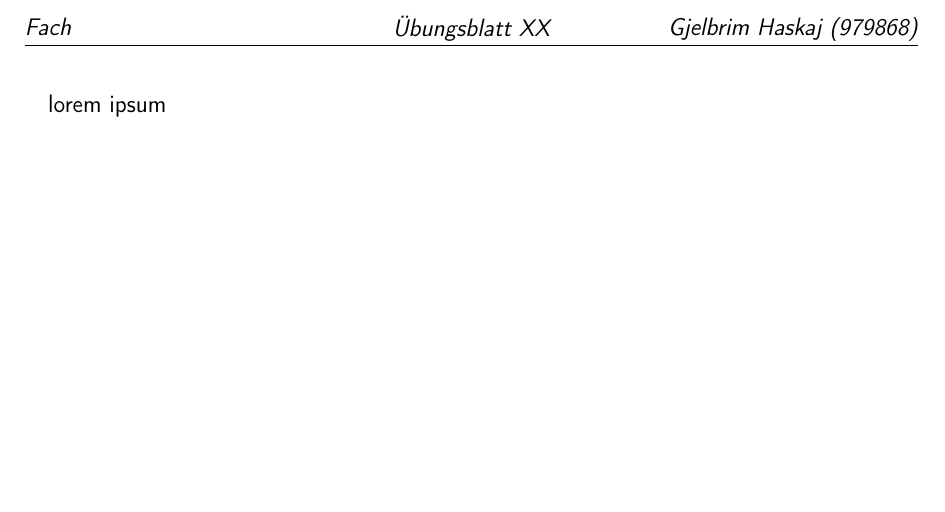
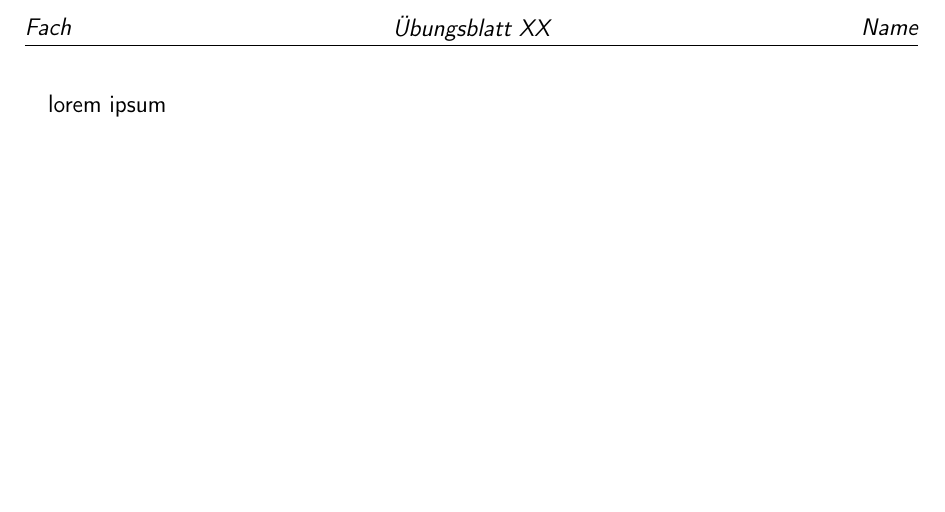
Before and after one commit to Leuchtmarker/templates, a LaTeX document (abgabe.tex): part of the page, cut so that both start at the same text. Compiled offline with pdfLaTeX.

Commit message:
Update abgabe.tex

```diff
--- a/abgabe.tex
+++ b/abgabe.tex
@@ -15,7 +15,7 @@
 
 \ihead{Fach}
 \chead{Übungsblatt XX}
-\ohead{Gjelbrim Haskaj (979868)}
+\ohead{Name}
 \ofoot{Seite \pagemark}
 
 \renewcommand*{\familydefault}{\sfdefault}
```
